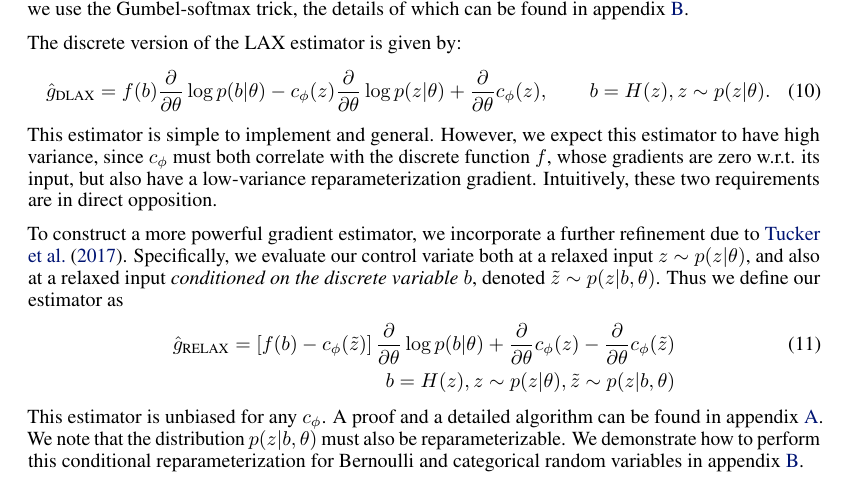
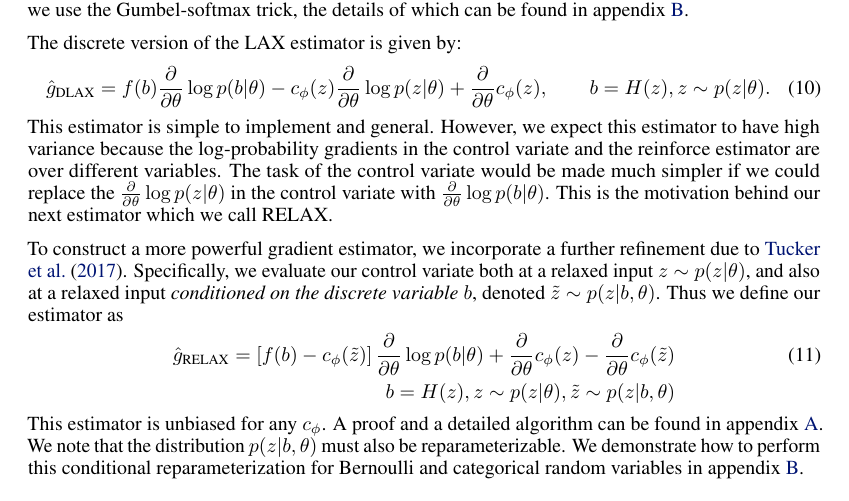
Before and after one commit to duvenaud/relax, a LaTeX paper (paper/generalized_rebar.tex): part of page 4 of 15, cut so that both start at the same text. Compiled offline with pdfLaTeX.

Commit message:
different justiication on page 4

```diff
--- a/paper/generalized_rebar.tex
+++ b/paper/generalized_rebar.tex
@@ -331,8 +331,7 @@ The discrete version of the \LAX{} estimator is given by:
 \end{align}
 %
 This estimator is simple to implement and general.
-However, we expect this estimator to have high variance, since $c_\phi$ must both correlate with the discrete function $f$, whose gradients are zero w.r.t. its input, but also have a low-variance reparameterization gradient.
-Intuitively, these two requirements are in direct opposition.
+However, we expect this estimator to have high variance because the log-probability gradients in the control variate and the reinforce estimator are over different variables. The task of the control variate would be made much simpler if we could replace the $\PT \log p(z|\theta)$ in the control variate with $\PT \log p(b|\theta)$. This is the motivation behind our next estimator which we call RELAX.
 
 To construct a more powerful gradient estimator, we incorporate a further refinement due to~\cite{tucker2017rebar}.
 Specifically, we evaluate our control variate both at a relaxed input $z \sim p(z|\theta)$, and also at a relaxed input \emph{conditioned on the discrete variable $b$}, denoted $\tilde z \sim p(z|b, \theta)$.
```
